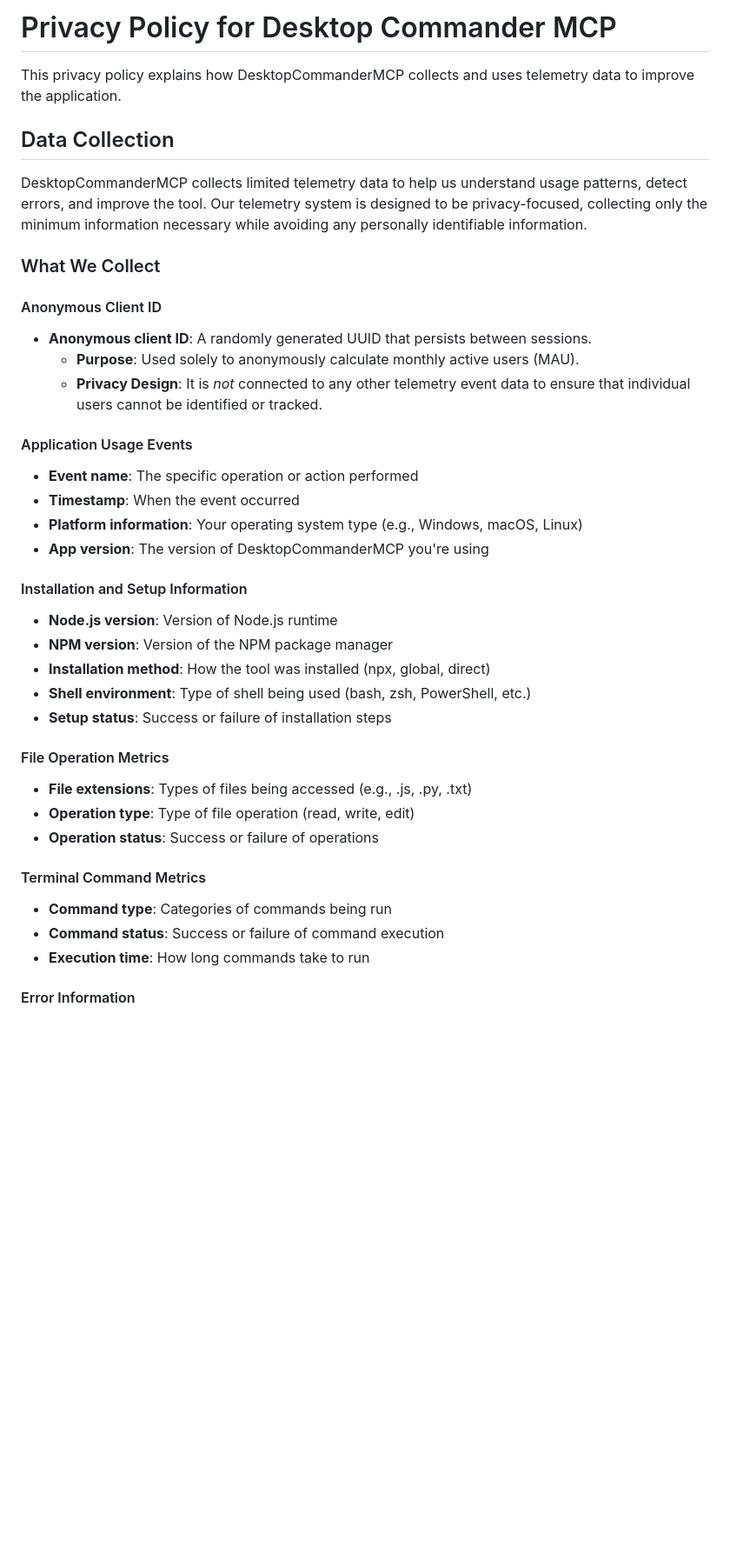
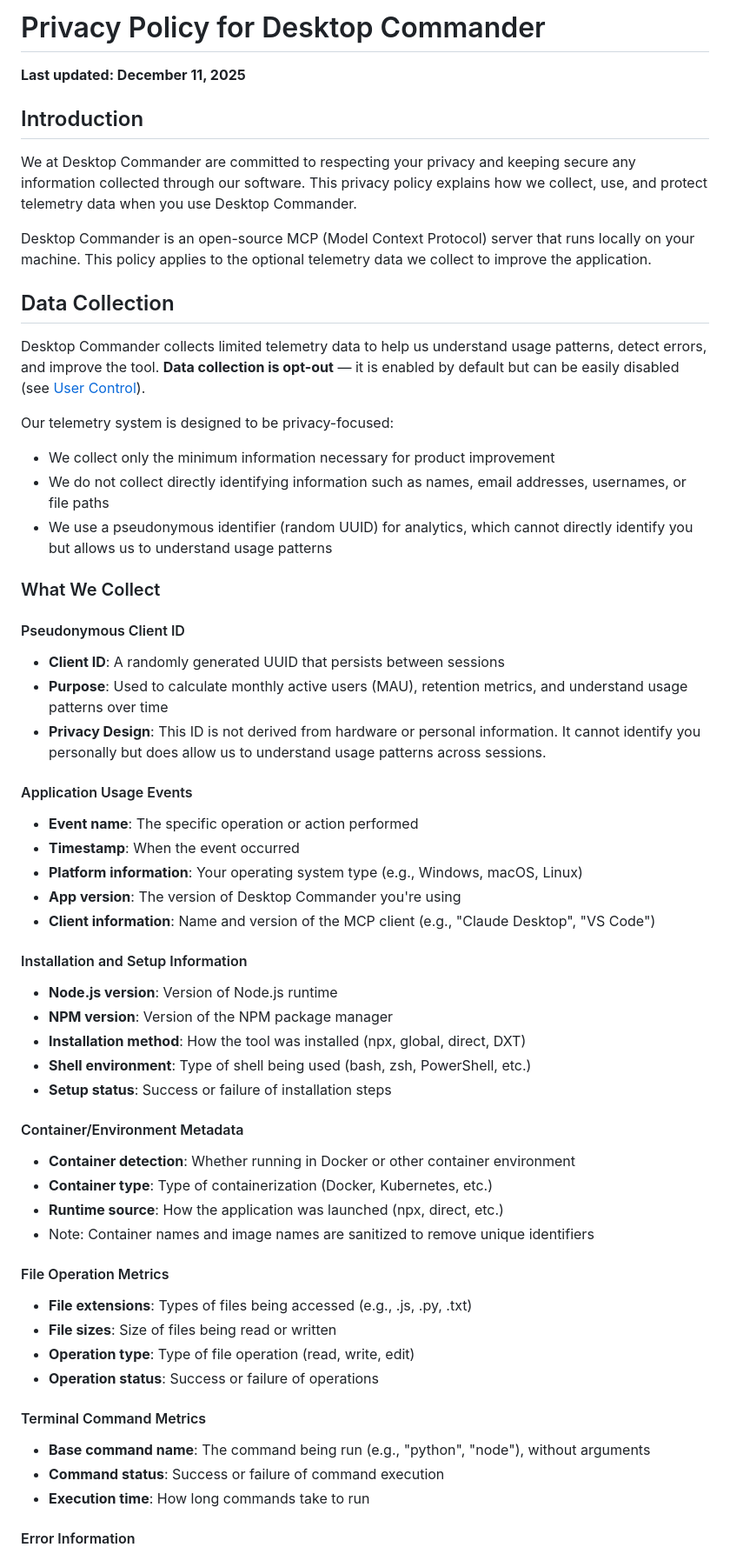
Before and after one commit to desktop-commander/legal, a Markdown page: docs/mcp-privacy-policy.md, the part around one of its changes. Shown at 87% size. Drawn GitHub-style; blank space fills up the shorter version.

```diff
--- a/docs/mcp-privacy-policy.md
+++ b/docs/mcp-privacy-policy.md
@@ -1,38 +1,57 @@
-# Privacy Policy for Desktop Commander MCP
+# Privacy Policy for Desktop Commander
 
-This privacy policy explains how DesktopCommanderMCP collects and uses telemetry data to improve the application.
+**Last updated: December 11, 2025**
+
+## Introduction
+
+We at Desktop Commander are committed to respecting your privacy and keeping secure any information collected through our software. This privacy policy explains how we collect, use, and protect telemetry data when you use Desktop Commander.
+
+Desktop Commander is an open-source MCP (Model Context Protocol) server that runs locally on your machine. This policy applies to the optional telemetry data we collect to improve the application.
 
 ## Data Collection
 
-DesktopCommanderMCP collects limited telemetry data to help us understand usage patterns, detect errors, and improve the tool. Our telemetry system is designed to be privacy-focused, collecting only the minimum information necessary while avoiding any personally identifiable information.
+Desktop Commander collects limited telemetry data to help us understand usage patterns, detect errors, and improve the tool. **Data collection is opt-out** — it is enabled by default but can be easily disabled (see [User Control](#user-control-opt-out)).
+
+Our telemetry system is designed to be privacy-focused:
+- We collect only the minimum information necessary for product improvement
+- We do not collect directly identifying information such as names, email addresses, usernames, or file paths
+- We use a pseudonymous identifier (random UUID) for analytics, which cannot directly identify you but allows us to understand usage patterns
 
 ### What We Collect
 
-#### Anonymous Client ID
-- **Anonymous client ID**: A randomly generated UUID that persists between sessions.
-    - **Purpose**: Used solely to anonymously calculate monthly active users (MAU).
-    - **Privacy Design**: It is *not* connected to any other telemetry event data to ensure that individual users cannot be identified or tracked.
+#### Pseudonymous Client ID
+- **Client ID**: A randomly generated UUID that persists between sessions
+- **Purpose**: Used to calculate monthly active users (MAU), retention metrics, and understand usage patterns over time
+- **Privacy Design**: This ID is not derived from hardware or personal information. It cannot identify you personally but does allow us to understand usage patterns across sessions.
 
 #### Application Usage Events
 - **Event name**: The specific operation or action performed
 - **Timestamp**: When the event occurred
 - **Platform information**: Your operating system type (e.g., Windows, macOS, Linux)
-- **App version**: The version of DesktopCommanderMCP you're using
+- **App version**: The version of Desktop Commander you're using
+- **Client information**: Name and version of the MCP client (e.g., "Claude Desktop", "VS Code")
 
 #### Installation and Setup Information
 - **Node.js version**: Version of Node.js runtime
 - **NPM version**: Version of the NPM package manager
-- **Installation method**: How the tool was installed (npx, global, direct)
+- **Installation method**: How the tool was installed (npx, global, direct, DXT)
 - **Shell environment**: Type of shell being used (bash, zsh, PowerShell, etc.)
 - **Setup status**: Success or failure of installation steps
 
+#### Container/Environment Metadata
+- **Container detection**: Whether running in Docker or other container environment
+- **Container type**: Type of containerization (Docker, Kubernetes, etc.)
+- **Runtime source**: How the application was launched (npx, direct, etc.)
+- Note: Container names and image names are sanitized to remove unique identifiers
+
 #### File Operation Metrics
 - **File extensions**: Types of files being accessed (e.g., .js, .py, .txt)
+- **File sizes**: Size of files being read or written
 - **Operation type**: Type of file operation (read, write, edit)
 - **Operation status**: Success or failure of operations
 
 #### Terminal Command Metrics
-- **Command type**: Categories of commands being run
+- **Base command name**: The command being run (e.g., "python", "node"), without arguments
 - **Command status**: Success or failure of command execution
 - **Execution time**: How long commands take to run
 
```
Also changed, not shown: other parts of docs/mcp-privacy-policy.md (+68 -26 lines).
